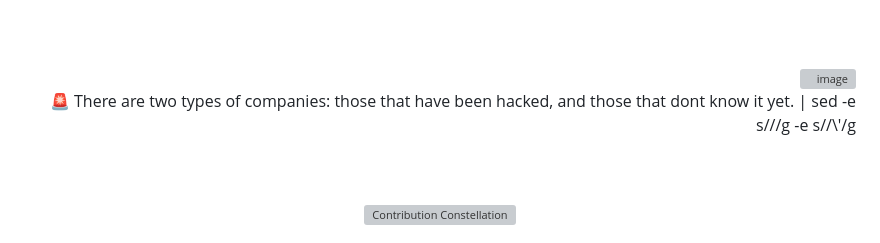
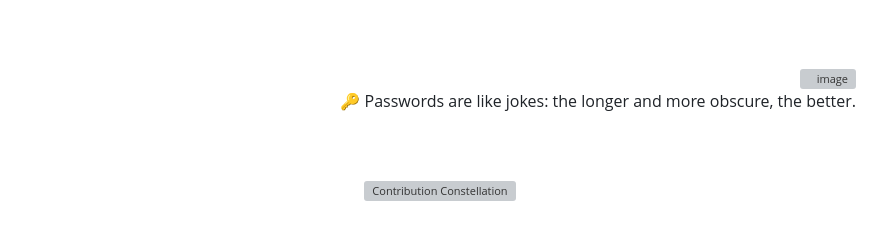
Before and after one commit to 0xSaikat/0xSaikat, a Markdown page: README.md, the part around the change. GitHub-like rendering; grey boxes are pictures that could not be loaded.

Commit message:
🔄 Daily Wisdom: 🔑 Passwords are like jokes: the longer and more obscure, the better.

```diff
--- a/README.md
+++ b/README.md
@@ -163,7 +163,7 @@ Hello, I’m Sakil Hasan Saikat, a dedicated Cybersecurity Researcher and Securi
     <img src="https://avatars.githubusercontent.com/u/72136146?s=400&u=3eaa132c43ebe24c797e74687c7a54793bd25a81&v=4" align="right" width="50" height="50" alt="image" style="margin-bottom: 20px; margin-top: 20px; border-radius: 50%;"/>
   </a>
   <p id="random-quote" style="font-size: 18px; font-weight: bold; color: #00FF00; font-family: 'Courier New', monospace; margin-bottom: 20px;">
-    🚨 There are two types of companies: those that have been hacked, and those that dont know it yet. | sed -e s///g -e s//\'/g
+    🔑 Passwords are like jokes: the longer and more obscure, the better.
   </p>
 </div>
 
```
